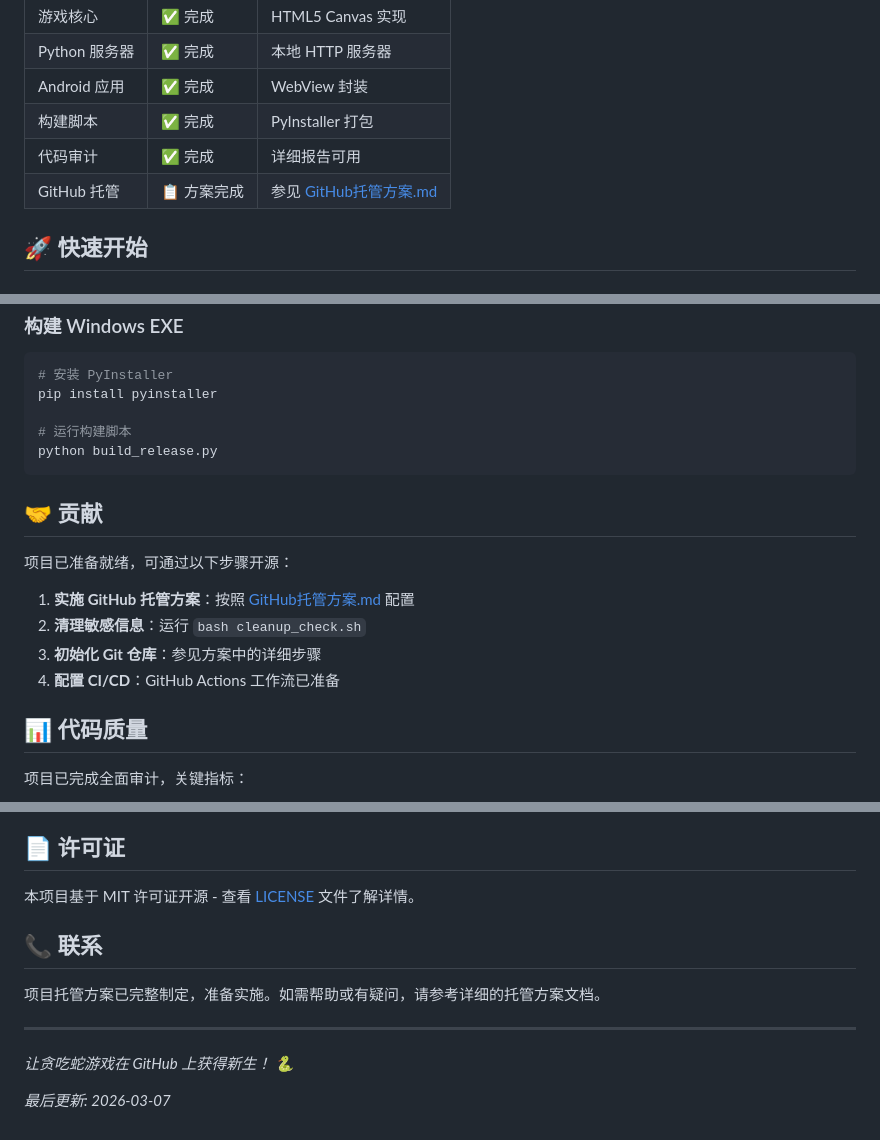
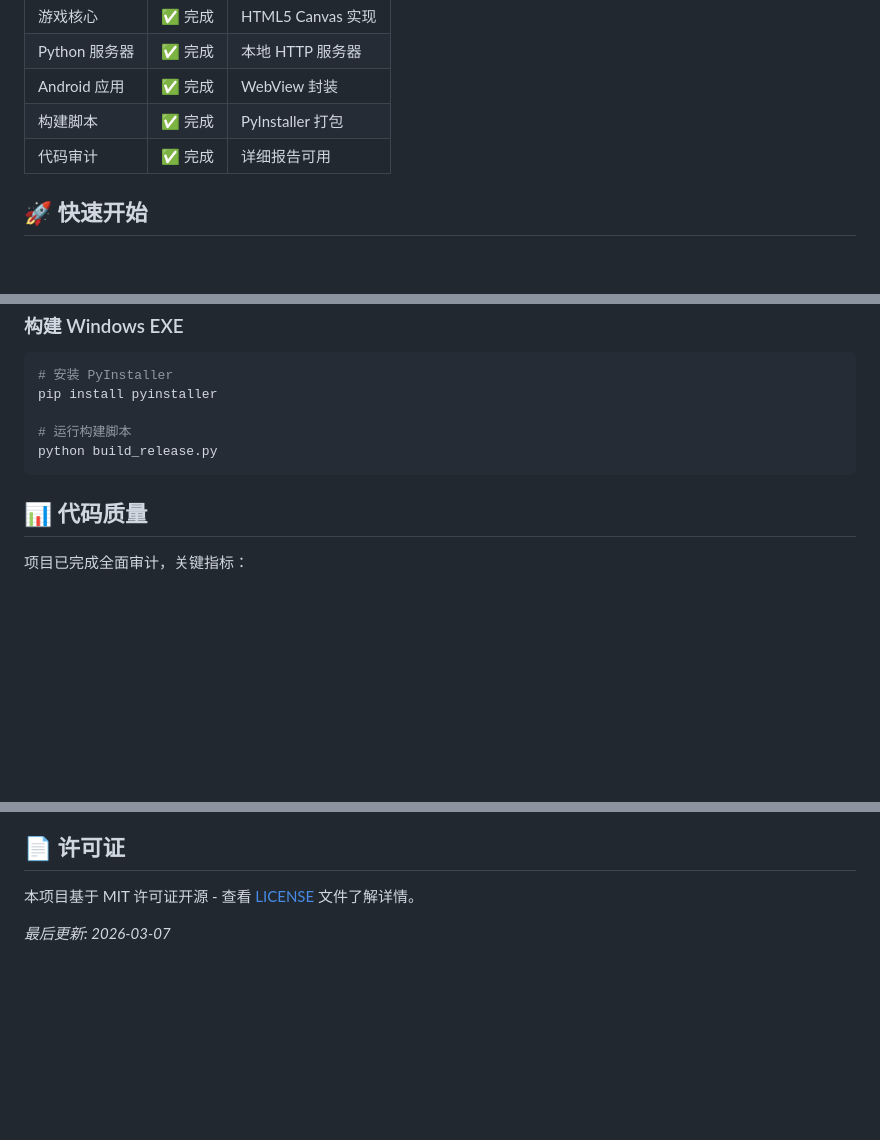
Before and after one commit to ArcherSavitar/snake-game, a Markdown page: README.md, 3 parts joined by grey strips. GitHub-like rendering; blank space fills up the shorter version.

````diff
--- a/README.md
+++ b/README.md
@@ -15,7 +15,6 @@
 | Android 应用 | ✅ 完成 | WebView 封装 |
 | 构建脚本 | ✅ 完成 | PyInstaller 打包 |
 | 代码审计 | ✅ 完成 | 详细报告可用 |
-| GitHub 托管 | 📋 方案完成 | 参见 [GitHub托管方案.md](GitHub托管方案.md) |
 
 ## 🚀 快速开始
 
@@ -81,15 +80,6 @@ pip install pyinstaller
 python build_release.py
 ```
 
-## 🤝 贡献
-
-项目已准备就绪，可通过以下步骤开源：
-
-1. **实施 GitHub 托管方案**：按照 [GitHub托管方案.md](GitHub托管方案.md) 配置
-2. **清理敏感信息**：运行 `bash cleanup_check.sh`
-3. **初始化 Git 仓库**：参见方案中的详细步骤
-4. **配置 CI/CD**：GitHub Actions 工作流已准备
-
 ## 📊 代码质量
 
 项目已完成全面审计，关键指标：
@@ -113,11 +103,4 @@ python build_release.py
 
 本项目基于 MIT 许可证开源 - 查看 [LICENSE](LICENSE) 文件了解详情。
 
-## 📞 联系
-
-项目托管方案已完整制定，准备实施。如需帮助或有疑问，请参考详细的托管方案文档。
-
----
-*让贪吃蛇游戏在 GitHub 上获得新生！ 🐍*
-
 *最后更新: 2026-03-07*
````
